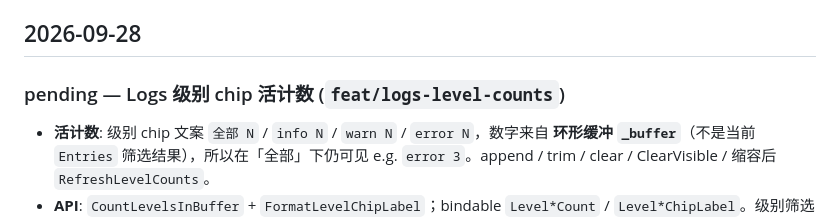
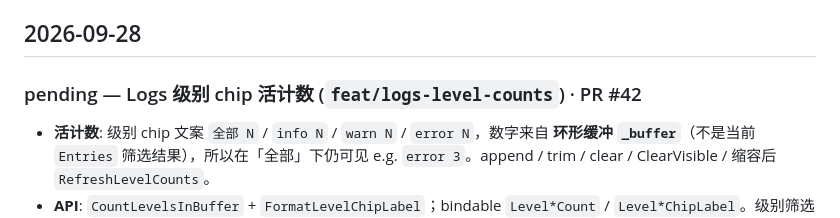
Before and after one commit to coffe01-10/TerminalHub, a Markdown page: docs/development-progress.md, the part around the change. Rendered like a GitHub page.

Commit message:
docs: label Logs level-counts as PR #42

```diff
--- a/docs/development-progress.md
+++ b/docs/development-progress.md
@@ -4,7 +4,7 @@
 
 ## 2026-09-28
 
-### pending — Logs 级别 chip 活计数 (`feat/logs-level-counts`)
+### pending — Logs 级别 chip 活计数 (`feat/logs-level-counts`) · PR #42
 - **活计数**: 级别 chip 文案 `全部 N` / `info N` / `warn N` / `error N`，数字来自
   **环形缓冲 `_buffer`**（不是当前 `Entries` 筛选结果），所以在「全部」下仍可见
   e.g. `error 3`。append / trim / clear / ClearVisible / 缩容后 `RefreshLevelCounts`。
```
Also changed, not shown: docs/TEAM_BOARD.md (+2 -2 lines).
